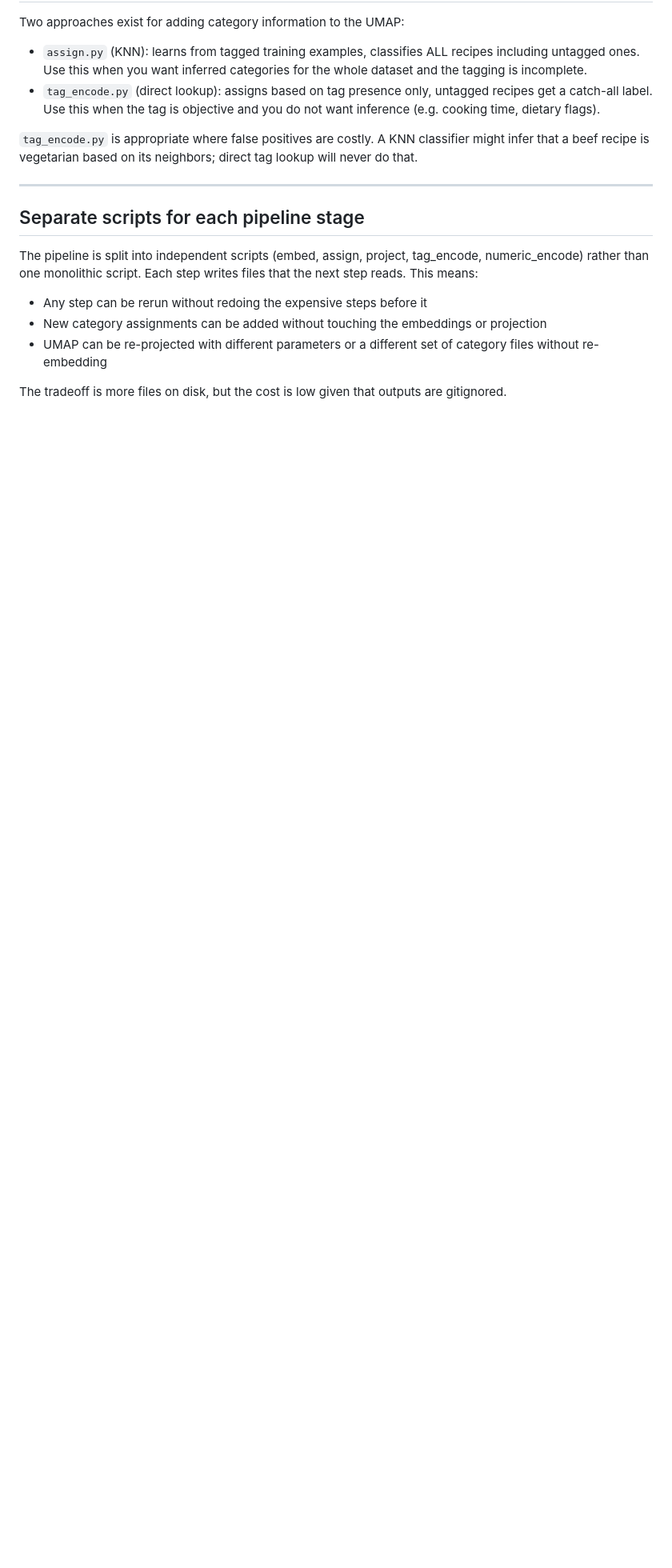
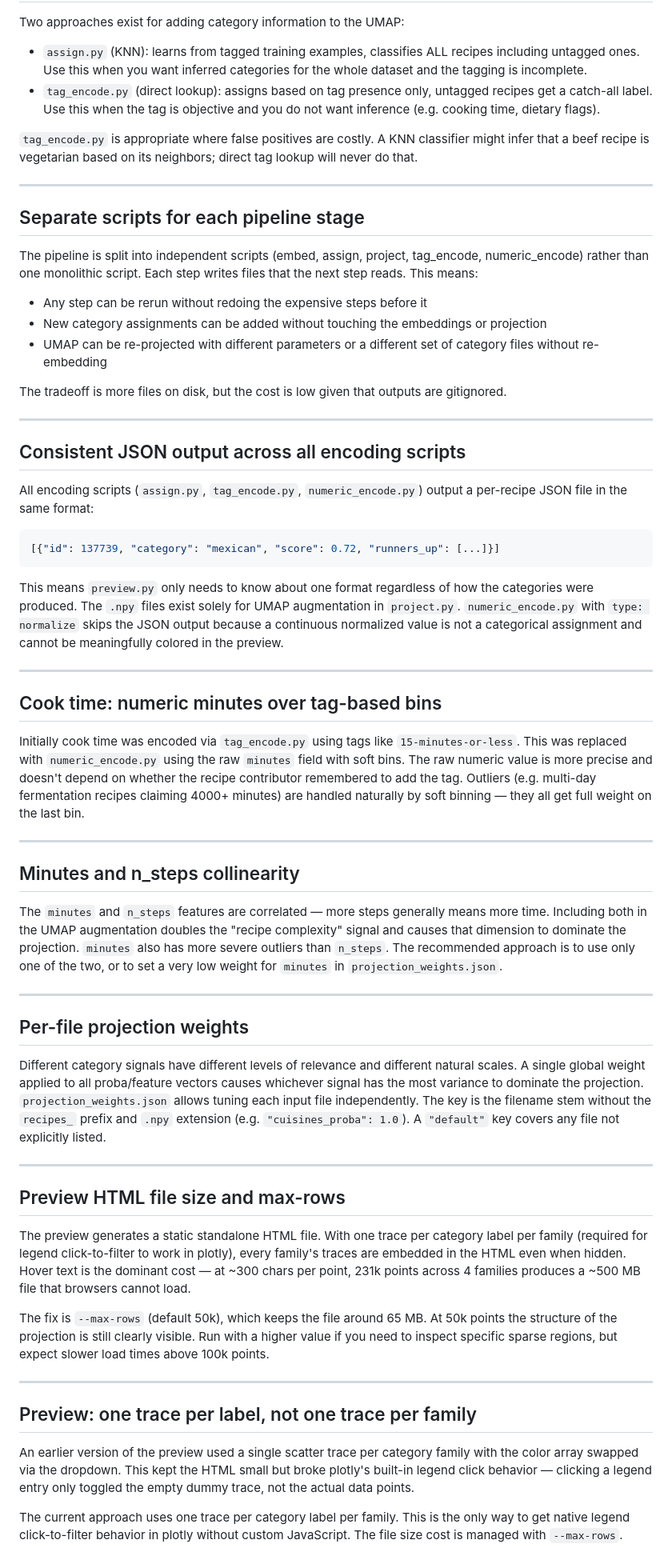
Before and after one commit to WindowsVista42/UMBC-Data-Vis, a Markdown page: data/DESIGN_DECISIONS.md, the part around the change. Shown at 80% size. Drawn GitHub-style; blank space fills up the shorter version.

Commit message:
Update design decisions doc.

````diff
--- a/data/DESIGN_DECISIONS.md
+++ b/data/DESIGN_DECISIONS.md
@@ -94,3 +94,49 @@ The pipeline is split into independent scripts (embed, assign, project, tag_enco
 - UMAP can be re-projected with different parameters or a different set of category files without re-embedding
 
 The tradeoff is more files on disk, but the cost is low given that outputs are gitignored.
+
+---
+
+## Consistent JSON output across all encoding scripts
+
+All encoding scripts (`assign.py`, `tag_encode.py`, `numeric_encode.py`) output a per-recipe JSON file in the same format:
+
+```json
+[{"id": 137739, "category": "mexican", "score": 0.72, "runners_up": [...]}]
+```
+
+This means `preview.py` only needs to know about one format regardless of how the categories were produced. The `.npy` files exist solely for UMAP augmentation in `project.py`. `numeric_encode.py` with `type: normalize` skips the JSON output because a continuous normalized value is not a categorical assignment and cannot be meaningfully colored in the preview.
+
+---
+
+## Cook time: numeric minutes over tag-based bins
+
+Initially cook time was encoded via `tag_encode.py` using tags like `15-minutes-or-less`. This was replaced with `numeric_encode.py` using the raw `minutes` field with soft bins. The raw numeric value is more precise and doesn't depend on whether the recipe contributor remembered to add the tag. Outliers (e.g. multi-day fermentation recipes claiming 4000+ minutes) are handled naturally by soft binning — they all get full weight on the last bin.
+
+---
+
+## Minutes and n_steps collinearity
+
+The `minutes` and `n_steps` features are correlated — more steps generally means more time. Including both in the UMAP augmentation doubles the "recipe complexity" signal and causes that dimension to dominate the projection. `minutes` also has more severe outliers than `n_steps`. The recommended approach is to use only one of the two, or to set a very low weight for `minutes` in `projection_weights.json`.
+
+---
+
+## Per-file projection weights
+
+Different category signals have different levels of relevance and different natural scales. A single global weight applied to all proba/feature vectors causes whichever signal has the most variance to dominate the projection. `projection_weights.json` allows tuning each input file independently. The key is the filename stem without the `recipes_` prefix and `.npy` extension (e.g. `"cuisines_proba": 1.0`). A `"default"` key covers any file not explicitly listed.
+
+---
+
+## Preview HTML file size and max-rows
+
+The preview generates a static standalone HTML file. With one trace per category label per family (required for legend click-to-filter to work in plotly), every family's traces are embedded in the HTML even when hidden. Hover text is the dominant cost — at ~300 chars per point, 231k points across 4 families produces a ~500 MB file that browsers cannot load.
+
+The fix is `--max-rows` (default 50k), which keeps the file around 65 MB. At 50k points the structure of the projection is still clearly visible. Run with a higher value if you need to inspect specific sparse regions, but expect slower load times above 100k points.
+
+---
+
+## Preview: one trace per label, not one trace per family
+
+An earlier version of the preview used a single scatter trace per category family with the color array swapped via the dropdown. This kept the HTML small but broke plotly's built-in legend click behavior — clicking a legend entry only toggled the empty dummy trace, not the actual data points.
+
+The current approach uses one trace per category label per family. This is the only way to get native legend click-to-filter behavior in plotly without custom JavaScript. The file size cost is managed with `--max-rows`.
````
